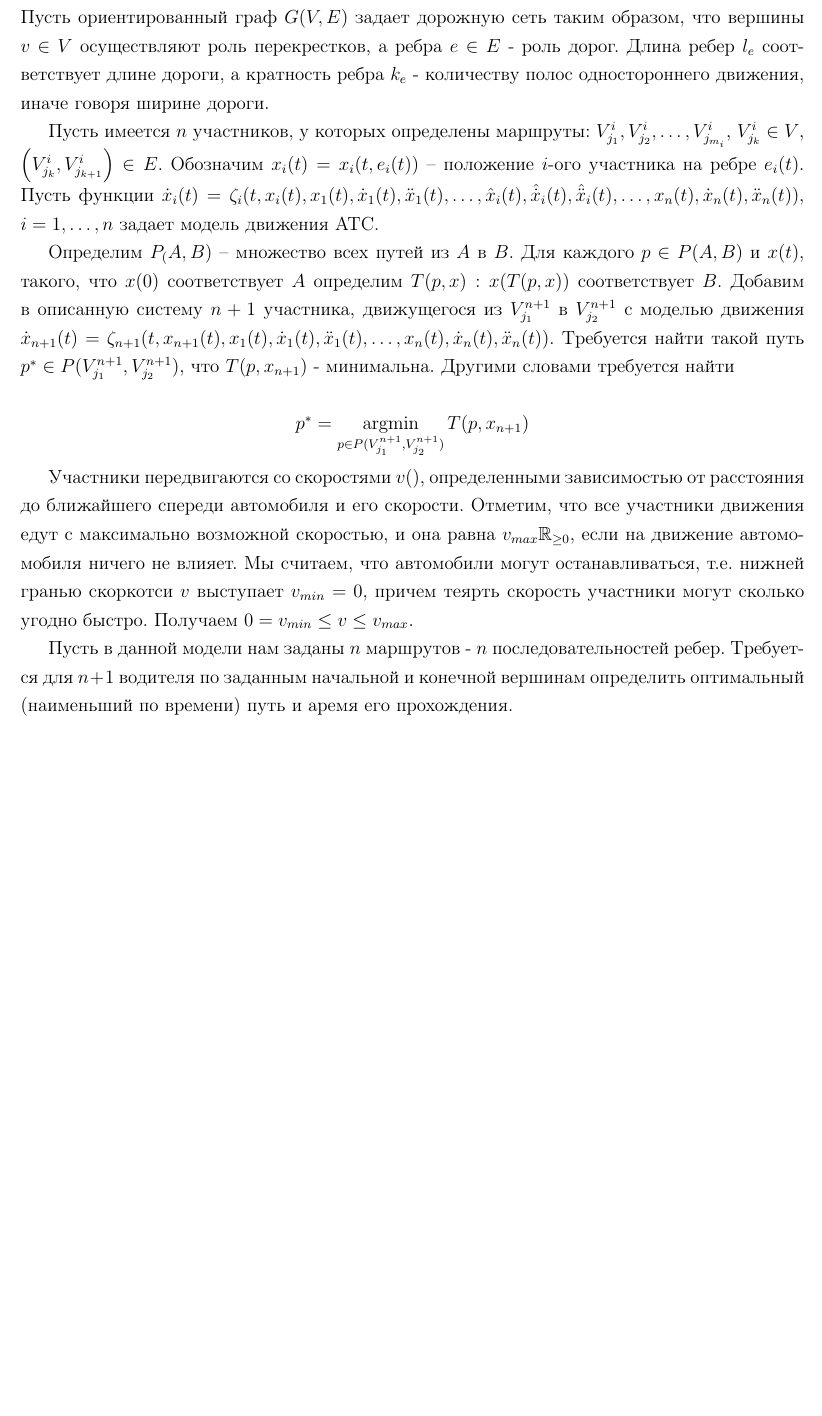
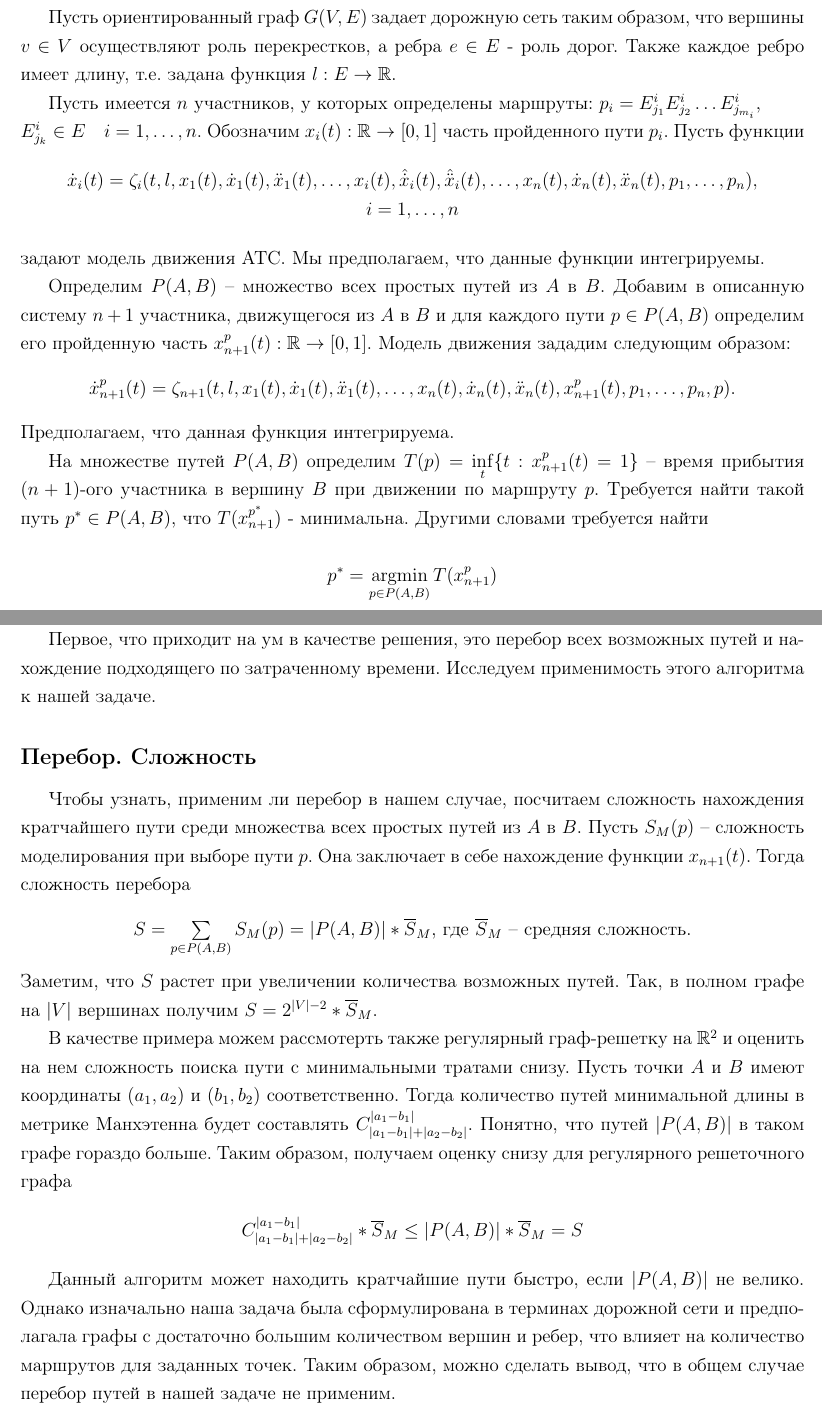
Before and after one commit to RunToTheMars/graph_navigator_optimazer, a LaTeX thesis (articles/Lyubov/Diplom.tex): part of page 3 of 12 before the commit and two parts of pages 3 and 4 of 13 after it, the two joined at a grey line, cut so that both start at the same text, the shorter picture padded with empty space. Compiled offline with pdfLaTeX.

Commit message:
NEW: update pdf

```diff
--- a/articles/Lyubov/Diplom.tex
+++ b/articles/Lyubov/Diplom.tex
@@ -4,6 +4,7 @@
 \usepackage[T2A]{fontenc}
 \usepackage{amsfonts}
 \usepackage{amsmath}
+\usepackage{indentfirst}
 \DeclareMathOperator*{\argmin}{argmin}
 
 \usepackage[left=2cm,right=1.5cm,top=2cm,bottom=2cm]{geometry}
@@ -39,20 +40,45 @@
 
 \newpage
 \section*{Постановка задачи}
+Пусть ориентированный граф $ G (V, E)$ задает дорожную сеть таким образом, что вершины $ v \in V$ осуществляют роль перекрестков, а ребра $e \in E$ - роль дорог. Также каждое ребро имеет длину, т.е. задана функция $l : E \rightarrow \mathbb {R} $.
 
-Пусть ориентированный граф $ G (V, E)$ задает дорожную сеть таким образом, что вершины $ v \in V$ осуществляют роль перекрестков, а ребра $e \in E$ - роль дорог. Длина ребер $l_e$ соответствует длине дороги, а кратность ребра $ k_e $ - количеству полос одностороннего движения, иначе говоря ширине дороги.
+Пусть имеется $n$ участников, у которых определены маршруты: $p_i = E^i_{j_1} E^i_{j_2} \dots E^i_{j_{m_i}}$, \\ $ E^i_{j_k} \in E \quad i = 1, \dots, n$. Обозначим $x_i(t) : \mathbb {R} \rightarrow [0 , 1] $ часть пройденного пути $p_i$. Пусть функции
+
+\begin{center}
+$ \dot{x}_i(t) = \zeta_i(t, l, x_1(t), \dot{x}_1(t), \ddot{x}_1(t), \dots, x_i(t), \hat{\dot{x}}_i(t), \hat{\ddot{x}}_i(t), \dots,  x_n(t), \dot{x}_n(t), \ddot{x}_n(t), p_1, \dots, p_n),$ $i = 1, \dots, n$
+\end{center}
+задают модель движения АТС. Мы предполагаем, что данные функции интегрируемы.
+
+Определим $P(A,B)$~-- множество всех простых путей из $A$ в $B$. Добавим в описанную систему $n+1$ участника, движущегося из $A$ в $B$ и для каждого пути $p \in P(A, B)$ определим его пройденную часть $x^p_{n+1}(t) : \mathbb {R} \rightarrow [0 , 1]$. Модель движения зададим следующим образом:
+\begin{center}
+	$ \dot{x}^p_{n+1}(t) = \zeta_{n+1}(t, l, x_1(t), \dot{x}_1(t), \ddot{x}_1(t), \dots, x_n(t), \dot{x}_n(t), \ddot{x}_n(t),  x^p_{n+1}(t), p_1, \dots, p_n, p)$.
+\end{center}
+Предполагаем, что данная функция интегрируема.
+
+На множестве путей $P(A,B)$ определим $T(p) = \displaystyle \inf_t \{t : x^p_{n+1}(t) = 1\}$~-- время прибытия $(n+1)$-ого участника в вершину $B$ при движении по маршруту $p$. Требуется найти такой путь $p^* \in P(A, B)$, что $T(x^{p^*}_{n+1})$ - минимальна. Другими словами требуется найти
+
+$$p^* = \argmin_{p \in P(A, B)} T(x^p_{n+1})$$
+
+\newpage
+\section*{Возможные решения}
+
+Первое, что приходит на ум в качестве решения, это перебор всех возможных путей и нахождение подходящего по затраченному времени. Исследуем применимость этого алгоритма к нашей задаче.
+
+\subsection*{Перебор. Сложность}
+Чтобы узнать, применим ли перебор в нашем случае, посчитаем сложность нахождения кратчайшего пути среди множества всех простых путей из $A$ в $B$. Пусть $S_M(p)$~-- сложность моделирования при выборе пути $p$. Она заключает в себе нахождение функции $x_{n+1}(t)$. Тогда сложность перебора
+\begin{center}
+ $S = \sum\limits_{p \in P(A,B)} S_M(p) = \vert P(A,B) \vert * \overline S_M$, где $\overline S_M$~-- средняя сложность.
+\end{center}
+Заметим, что $ S $ растет при увеличении количества возможных путей. Так, в полном графе на $\vert V \vert$ вершинах получим $S = 2^{|V|-2} * \overline S_M$.
+
+В качестве примера можем рассмотерть также регулярный граф-решетку на $\mathbb {R}^2$ и оценить на нем сложность поиска пути с минимальными тратами снизу. Пусть точки $A$ и $B$ имеют координаты $(a_1, a_2)$ и $(b_1, b_2)$ соответственно. Тогда количество путей минимальной длины в метрике Манхэтенна будет составлять $C^{|a_1-b_1|}_{|a_1-b_1| + |a_2-b_2|}$. Понятно, что путей $|P(A,B)|$ в таком графе гораздо больше. Таким образом, получаем оценку снизу для регулярного решеточного графа
+
+\begin{center}
+	$C^{|a_1-b_1|}_{|a_1-b_1| + |a_2-b_2|} * \overline S_M  \leq  \vert P(A,B) \vert * \overline S_M = S$
+\end{center}
 
 
-Пусть имеется $n$ участников, у которых определены маршруты: $V^i_{j_1}, V^i_{j_2}, \dots, V^i_{j_{m_i}}$,  $V^i_{j_k} \in V$, $\left( V^i_{j_k}, V^i_{j_{k+1}} \right) \in E$. Обозначим $x_i(t) = x_i(t, e_i(t))$~-- положение $i$-ого участника на ребре $e_i(t)$. Пусть функции $ \dot{x}_i(t) = \zeta_i(t, x_i(t), x_1(t), \dot{x}_1(t), \ddot{x}_1(t), \dots, \hat{x}_i(t), \hat{\dot{x}}_i(t), \hat{\ddot{x}}_i(t), \dots,  x_n(t), \dot{x}_n(t), \ddot{x}_n(t)),$ $i = 1, \dots, n$ задает модель движения АТС.
-
-Определим $P_(A,B)$~-- множество всех путей из $A$ в $B$. Для каждого $p \in P(A, B)$ и $x(t)$, такого, что $x(0)$ соответствует $A$ определим $T(p, x): x(T(p, x))$ соответствует $B$.
-Добавим в описанную систему $n+1$ участника, движущегося из $V^{n+1}_{j_1}$ в $V^{n+1}_{j_2}$ с моделью движения $ \dot{x}_{n+1}(t) = \zeta_{n+1}(t, x_{n+1}(t), x_1(t), \dot{x}_1(t), \ddot{x}_1(t), \dots,  x_n(t), \dot{x}_n(t), \ddot{x}_n(t))$. Требуется найти такой путь $p^* \in P(V^{n+1}_{j_1}, V^{n+1}_{j_2})$, что $T(p, x_{n+1})$ - минимальна. Другими словами требуется найти
-
-$$p^* = \argmin_{p \in P(V^{n+1}_{j_1}, V^{n+1}_{j_2})} T(p, x_{n+1})$$
-
-Участники передвигаются со скоростями $v()$, определенными зависимостью от расстояния до ближайшего спереди автомобиля и его скорости. Отметим, что все участники движения едут с максимально возможной скоростью, и она равна $ v_{max} \mathbb {R}_{\geq 0}$, если на движение автомомобиля ничего не влияет. Мы считаем, что автомобили могут останавливаться, т.е. нижней гранью скоркотси $ v $ выступает $v_{min} = 0$, причем теярть скорость участники могут сколько угодно быстро. Получаем $ 0 = v_{min} \leq v \leq v_{max} $.
-
-Пусть в данной модели нам заданы $ n $ маршрутов - $ n $ последовательностей ребер. Требуется для $ n+1 $ водителя по заданным начальной и конечной вершинам определить оптимальный (наименьший по времени) путь и аремя его прохождения.
+Данный алгоритм может находить кратчайшие пути быстро, если $|P(A,B)|$ не велико. Однако изначально наша задача была сформулирована в терминах дорожной сети и предполагала графы с достаточно большим количеством вершин и ребер, что влияет на количество маршрутов для заданных точек. Таким образом, можно сделать вывод, что в общем случае перебор путей в нашей задаче не применим.
 
 \newpage
 \section*{Решения. Моделирование}
```
Also changed, not shown: articles/Lyubov/Diplom.pdf.
